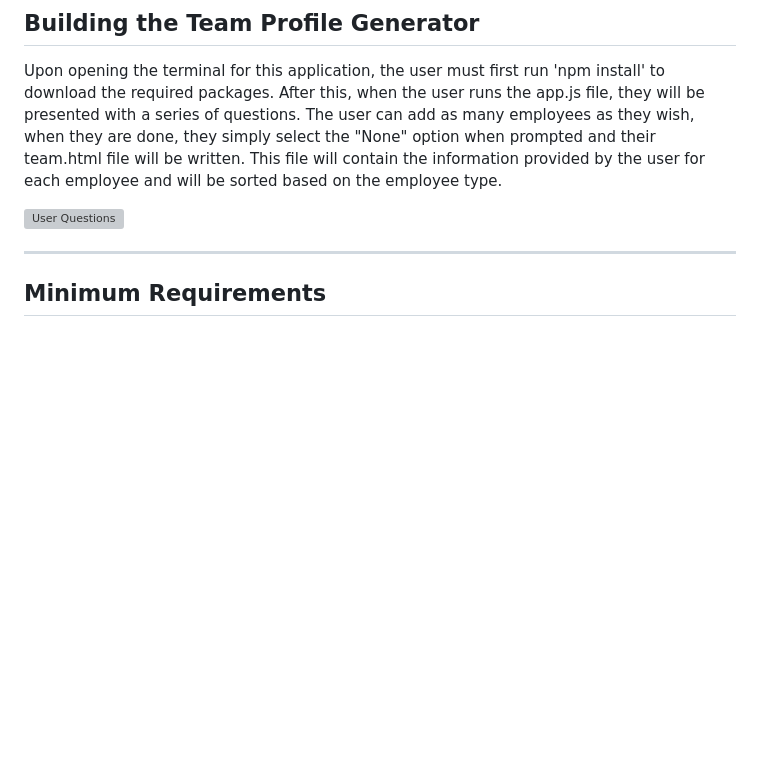
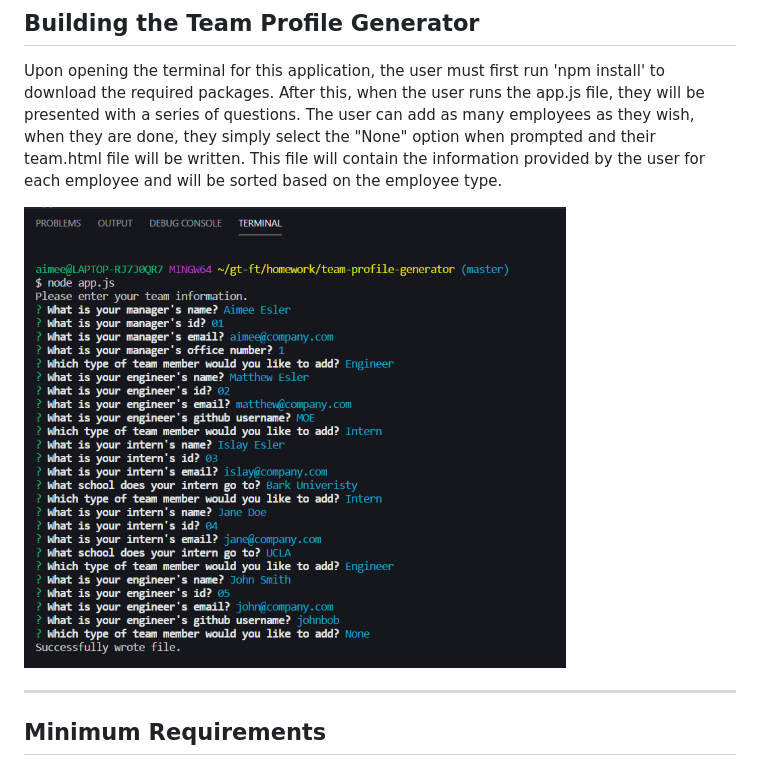
Before and after one commit to aimeecesler/team-profile-generator, a Markdown page: README.md, the part around the change. Rendered like a GitHub page; pictures changed too: assets/readme-images/user.PNG (added); blank space fills up the shorter version; grey boxes are pictures that could not be loaded.

Commit message:
added image of user prompts

```diff
--- a/README.md
+++ b/README.md
@@ -42,7 +42,7 @@ Edit using VSCode after [installation](#installation). JavaScript and package.js
 
 Upon opening the terminal for this application, the user must first run 'npm install' to download the required packages. After this, when the user runs the app.js file, they will be presented with a series of questions. The user can add as many employees as they wish, when they are done, they simply select the "None" option when prompted and their team.html file will be written. This file will contain the information provided by the user for each employee and will be sorted based on the employee type.
 
-![User Questions]()
+![User Questions](./assets/readme-images/user.PNG)
 
 ---
 
```
